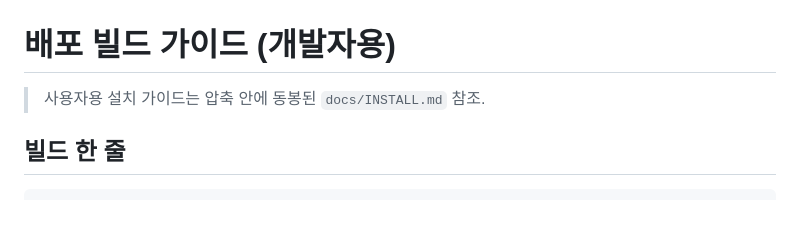
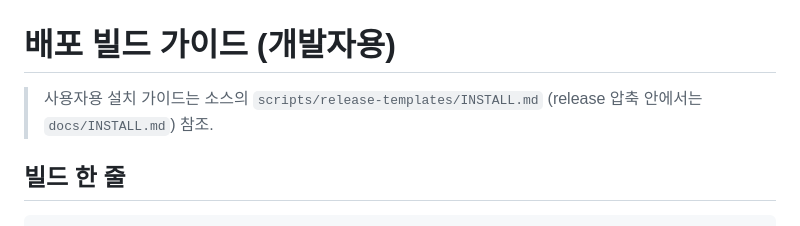
Before and after one commit to jhw7500/pcap-analyzer, a Markdown page: docs/RELEASE.md, the part around the change. GitHub-like rendering.

```diff
--- a/docs/RELEASE.md
+++ b/docs/RELEASE.md
@@ -1,6 +1,6 @@
 # 배포 빌드 가이드 (개발자용)
 
-> 사용자용 설치 가이드는 압축 안에 동봉된 `docs/INSTALL.md` 참조.
+> 사용자용 설치 가이드는 소스의 `scripts/release-templates/INSTALL.md` (release 압축 안에서는 `docs/INSTALL.md`) 참조.
 
 ## 빌드 한 줄
 
```
Also changed, not shown: docs/DEV.md (+1 -1 lines).
